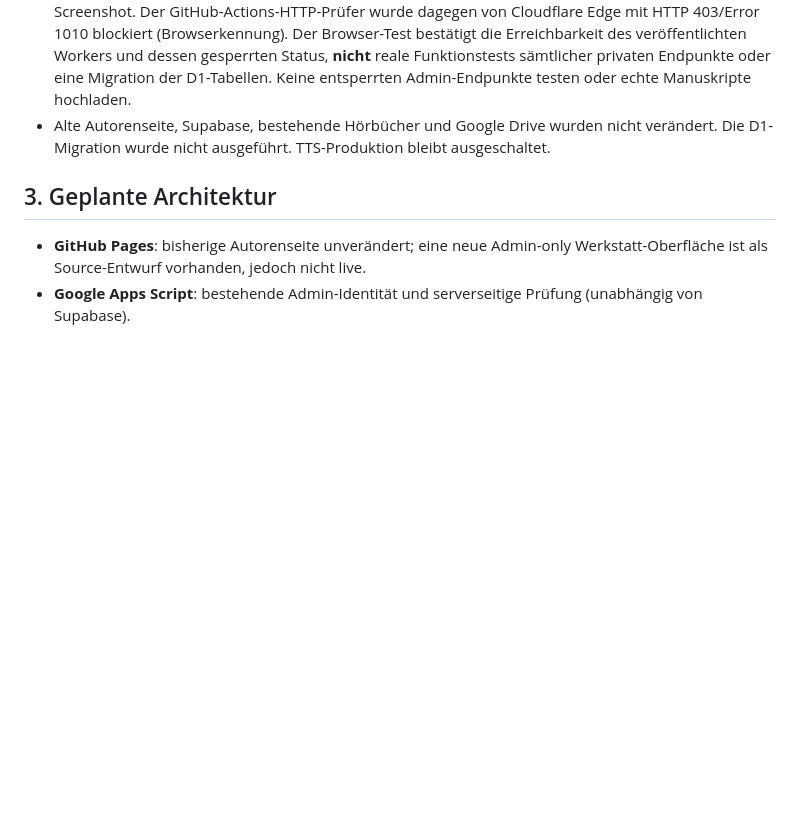
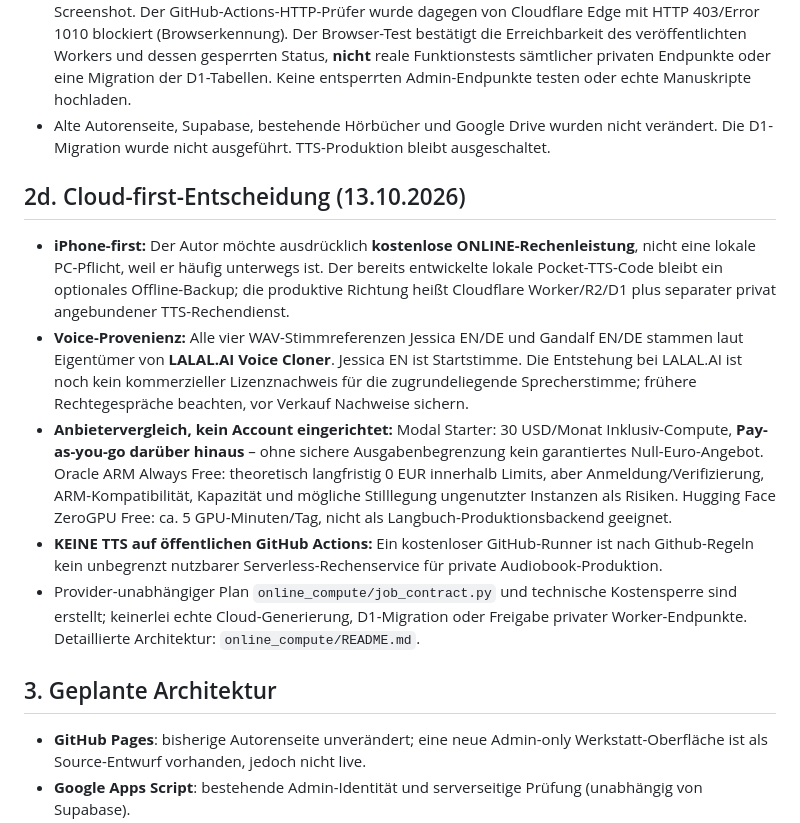
Before and after one commit to Glassface-khan/aj-khan-library, a Markdown page: audiobook-factory-v2/README.md, the part around the change. Rendered like a GitHub page; blank space fills up the shorter version.

Commit message:
docs(v2): adopt iPhone-first cloud TTS plan and LALAL.AI origins, make local runner optional

```diff
--- a/audiobook-factory-v2/README.md
+++ b/audiobook-factory-v2/README.md
@@ -44,6 +44,13 @@ Die Factory dient **nicht** der Freigabe an die Familie. Ein späterer Transfer
 - Die öffentlichen Routen werden nur testweise bereitgestellt. `GET /health` soll `{"ok":true,"prototype":true,"locked":true}` liefern; alle privaten Daten-/Upload-Endpunkte werden durch den Sperrschalter vor Ausführung blockiert.
 - **Bestätigter LIVE-Browser-Test des Eigentümers am 13.10.2026:** Die URL `https://ajk-audiobook-v2-private-pilot.ali-khan-j.workers.dev/health` lieferte sichtbar die JSON-Werte `ok:true`, `prototype:true`, `locked:true`. Der Nutzer zeigte den tatsächlichen JSON-Browser-Output per Screenshot. Der GitHub-Actions-HTTP-Prüfer wurde dagegen von Cloudflare Edge mit HTTP 403/Error 1010 blockiert (Browserkennung). Der Browser-Test bestätigt die Erreichbarkeit des veröffentlichten Workers und dessen gesperrten Status, **nicht** reale Funktionstests sämtlicher privaten Endpunkte oder eine Migration der D1-Tabellen. Keine entsperrten Admin-Endpunkte testen oder echte Manuskripte hochladen.
 - Alte Autorenseite, Supabase, bestehende Hörbücher und Google Drive wurden nicht verändert. Die D1-Migration wurde nicht ausgeführt. TTS-Produktion bleibt ausgeschaltet.
+
+## 2d. Cloud-first-Entscheidung (13.10.2026)
+- **iPhone-first:** Der Autor möchte ausdrücklich **kostenlose ONLINE-Rechenleistung**, nicht eine lokale PC-Pflicht, weil er häufig unterwegs ist. Der bereits entwickelte lokale Pocket-TTS-Code bleibt ein optionales Offline-Backup; die produktive Richtung heißt Cloudflare Worker/R2/D1 plus separater privat angebundener TTS-Rechendienst.
+- **Voice-Provenienz:** Alle vier WAV-Stimmreferenzen Jessica EN/DE und Gandalf EN/DE stammen laut Eigentümer von **LALAL.AI Voice Cloner**. Jessica EN ist Startstimme. Die Entstehung bei LALAL.AI ist noch kein kommerzieller Lizenznachweis für die zugrundeliegende Sprecherstimme; frühere Rechtegespräche beachten, vor Verkauf Nachweise sichern.
+- **Anbietervergleich, kein Account eingerichtet:** Modal Starter: 30 USD/Monat Inklusiv-Compute, **Pay-as-you-go darüber hinaus** – ohne sichere Ausgabenbegrenzung kein garantiertes Null-Euro-Angebot. Oracle ARM Always Free: theoretisch langfristig 0 EUR innerhalb Limits, aber Anmeldung/Verifizierung, ARM-Kompatibilität, Kapazität und mögliche Stilllegung ungenutzter Instanzen als Risiken. Hugging Face ZeroGPU Free: ca. 5 GPU-Minuten/Tag, nicht als Langbuch-Produktionsbackend geeignet.
+- **KEINE TTS auf öffentlichen GitHub Actions:** Ein kostenloser GitHub-Runner ist nach Github-Regeln kein unbegrenzt nutzbarer Serverless-Rechenservice für private Audiobook-Produktion.
+- Provider-unabhängiger Plan `online_compute/job_contract.py` und technische Kostensperre sind erstellt; keinerlei echte Cloud-Generierung, D1-Migration oder Freigabe privater Worker-Endpunkte. Detaillierte Architektur: `online_compute/README.md`.
 
 ## 3. Geplante Architektur
 - **GitHub Pages**: bisherige Autorenseite unverändert; eine neue Admin-only Werkstatt-Oberfläche ist als Source-Entwurf vorhanden, jedoch nicht live.
```
